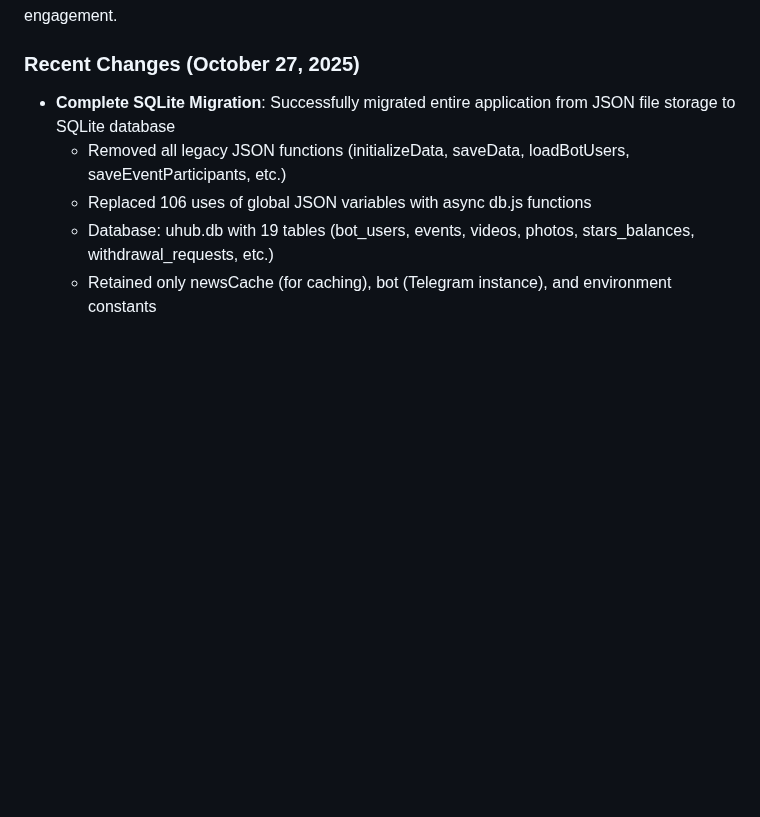
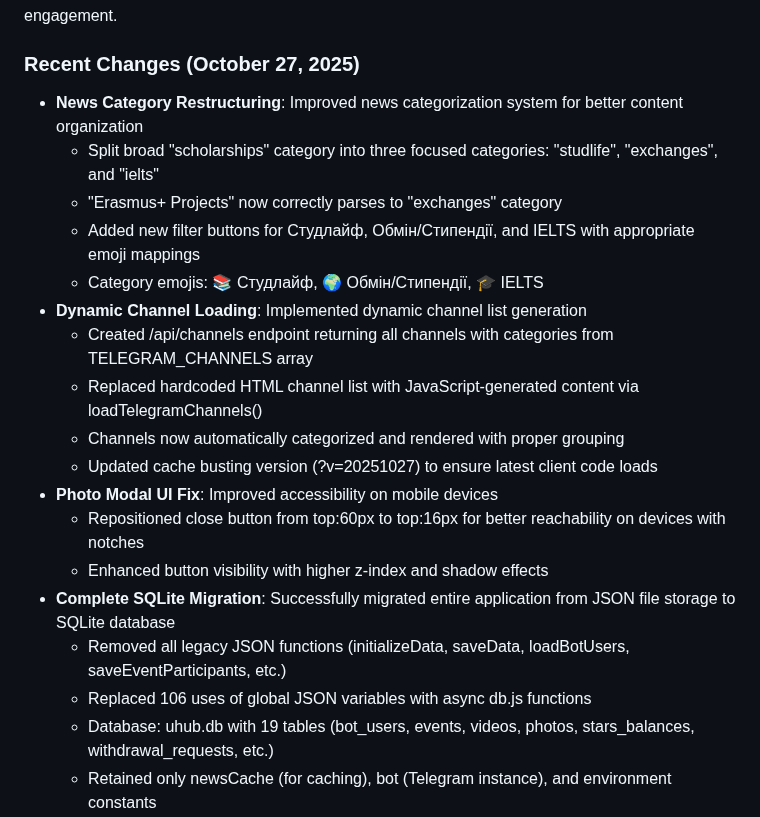
Before and after one commit to vovanchubenko53-boop/Bottik, a Markdown page: replit.md, the part around the change. Rendered like a GitHub page; blank space fills up the shorter version.

Commit message:
Improve news categorization and dynamically load channels
Restructures news categories, implements a new API endpoint for dynamic channel loading, fixes UI issues in the photo modal, and completes the migration from JSON file storage to SQLite.

Replit-Commit-Author: Agent
Replit-Commit-Session-Id: 4ced722a-8b4d-4687-a226-3e7ff703d545
Replit-Commit-Checkpoint-Type: full_checkpoint
Replit-Commit-Screenshot-Url: https://storage.googleapis.com/screenshot-production-us-central1/424a7345-58bd-4a7a-9cf2-6687e56f099a/4ced722a-8b4d-4687-a226-3e7ff703d545/DTUm8iI

```diff
--- a/replit.md
+++ b/replit.md
@@ -4,6 +4,19 @@
 U-hub is a comprehensive Telegram Mini App designed for students of Taras Shevchenko National University of Kyiv. It offers functionalities for viewing news, managing class schedules, uploading videos, organizing student events, and a photo gallery with a "Starfall Month" contest. The project aims to enhance student life by centralizing essential university information and fostering community engagement.
 
 ### Recent Changes (October 27, 2025)
+- **News Category Restructuring**: Improved news categorization system for better content organization
+  - Split broad "scholarships" category into three focused categories: "studlife", "exchanges", and "ielts"
+  - "Erasmus+ Projects" now correctly parses to "exchanges" category
+  - Added new filter buttons for Студлайф, Обмін/Стипендії, and IELTS with appropriate emoji mappings
+  - Category emojis: 📚 Студлайф, 🌍 Обмін/Стипендії, 🎓 IELTS
+- **Dynamic Channel Loading**: Implemented dynamic channel list generation
+  - Created /api/channels endpoint returning all channels with categories from TELEGRAM_CHANNELS array
+  - Replaced hardcoded HTML channel list with JavaScript-generated content via loadTelegramChannels()
+  - Channels now automatically categorized and rendered with proper grouping
+  - Updated cache busting version (?v=20251027) to ensure latest client code loads
+- **Photo Modal UI Fix**: Improved accessibility on mobile devices
+  - Repositioned close button from top:60px to top:16px for better reachability on devices with notches
+  - Enhanced button visibility with higher z-index and shadow effects
 - **Complete SQLite Migration**: Successfully migrated entire application from JSON file storage to SQLite database
   - Removed all legacy JSON functions (initializeData, saveData, loadBotUsers, saveEventParticipants, etc.)
   - Replaced 106 uses of global JSON variables with async db.js functions
```
